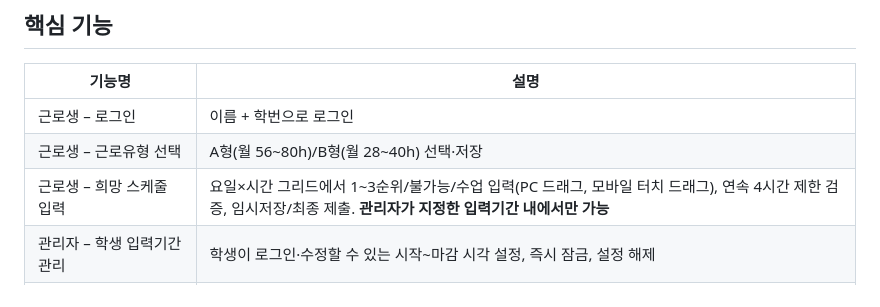
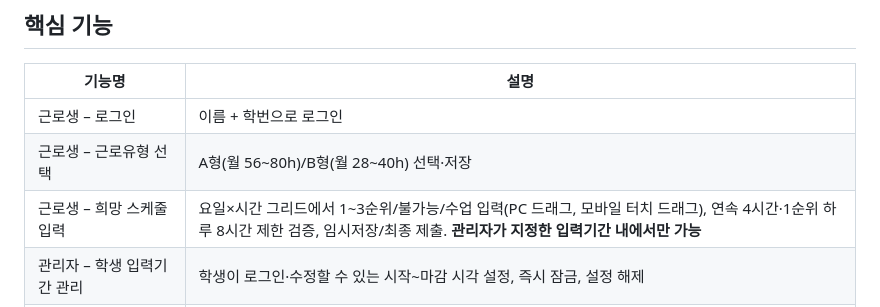
Before and after one commit to dddyoung2/ssu-2026-library-auto-scheduler, a Markdown page: README.md, the part around the change. Rendered like a GitHub page.

```diff
--- a/README.md
+++ b/README.md
@@ -31,7 +31,7 @@
 |---|---|
 | 근로생 – 로그인 | 이름 + 학번으로 로그인 |
 | 근로생 – 근로유형 선택 | A형(월 56~80h)/B형(월 28~40h) 선택·저장 |
-| 근로생 – 희망 스케줄 입력 | 요일×시간 그리드에서 1~3순위/불가능/수업 입력(PC 드래그, 모바일 터치 드래그), 연속 4시간 제한 검증, 임시저장/최종 제출. **관리자가 지정한 입력기간 내에서만 가능** |
+| 근로생 – 희망 스케줄 입력 | 요일×시간 그리드에서 1~3순위/불가능/수업 입력(PC 드래그, 모바일 터치 드래그), 연속 4시간·1순위 하루 8시간 제한 검증, 임시저장/최종 제출. **관리자가 지정한 입력기간 내에서만 가능** |
 | 관리자 – 학생 입력기간 관리 | 학생이 로그인·수정할 수 있는 시작~마감 시각 설정, 즉시 잠금, 설정 해제 |
 | 관리자 – 명단 관리 | CSV 업로드(merge/sync 모드) · 개별 학생 등록/수정 · 40명 더미데이터 생성, 학생별 제출 상태·근로유형 조회/수정 |
 | 관리자 – 학생별 시간표 열람/대리수정 | 개별 학생 시간표 팝업 조회(언제나 가능), 입력기간이 잠긴 상태에서만 브러시 방식으로 직접 대리수정 가능(수정 이력은 감사 로그로 기록) |
```
Also changed, not shown: docs/architecture.md (+2 -2 lines), docs/spec.md (+5 -2 lines).
